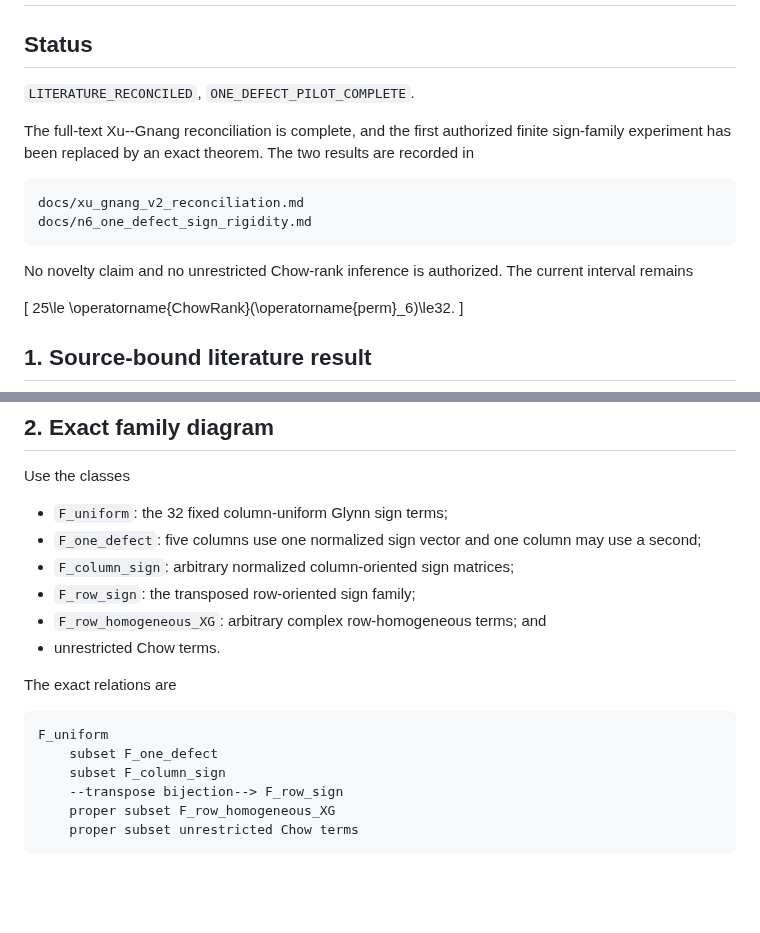
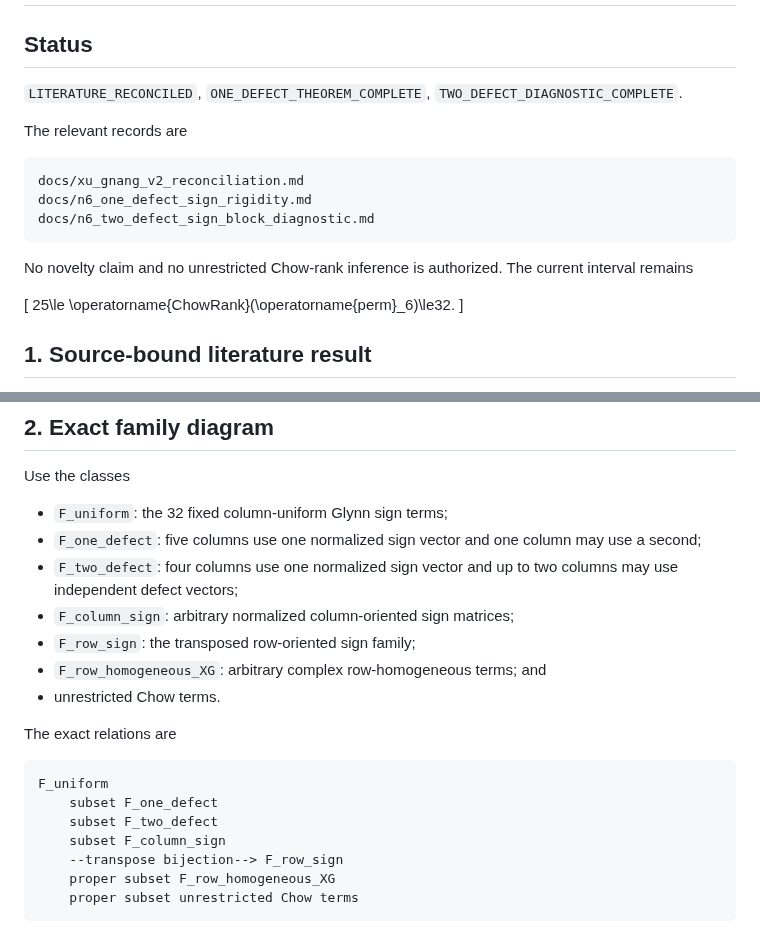
Before and after one commit to 2604714984-prog/permanent-chow-rank-research, a Markdown page: docs/n6_sign_family_literature_gate.md, 2 parts joined by grey strips. GitHub-like rendering; blank space fills up the shorter version.

````diff
--- a/docs/n6_sign_family_literature_gate.md
+++ b/docs/n6_sign_family_literature_gate.md
@@ -2,19 +2,19 @@
 
 ## Status
 
-`LITERATURE_RECONCILED`, `ONE_DEFECT_PILOT_COMPLETE`.
+`LITERATURE_RECONCILED`, `ONE_DEFECT_THEOREM_COMPLETE`,
+`TWO_DEFECT_DIAGNOSTIC_COMPLETE`.
 
-The full-text Xu--Gnang reconciliation is complete, and the first authorized
-finite sign-family experiment has been replaced by an exact theorem. The two
-results are recorded in
+The relevant records are
 
 ```text
 docs/xu_gnang_v2_reconciliation.md
 docs/n6_one_defect_sign_rigidity.md
+docs/n6_two_defect_sign_block_diagnostic.md
 ```
 
-No novelty claim and no unrestricted Chow-rank inference is authorized.
-The current interval remains
+No novelty claim and no unrestricted Chow-rank inference is authorized. The
+current interval remains
 
 \[
 25\le \operatorname{ChowRank}(\operatorname{perm}_6)\le32.
@@ -77,6 +77,8 @@ Use the classes
 - `F_uniform`: the 32 fixed column-uniform Glynn sign terms;
 - `F_one_defect`: five columns use one normalized sign vector and one column
   may use a second;
+- `F_two_defect`: four columns use one normalized sign vector and up to two
+  columns may use independent defect vectors;
 - `F_column_sign`: arbitrary normalized column-oriented sign matrices;
 - `F_row_sign`: the transposed row-oriented sign family;
 - `F_row_homogeneous_XG`: arbitrary complex row-homogeneous terms; and
@@ -87,6 +89,7 @@ The exact relations are
 ```text
 F_uniform
     subset F_one_defect
+    subset F_two_defect
     subset F_column_sign
     --transpose bijection--> F_row_sign
     proper subset F_row_homogeneous_XG
````
Also changed, not shown: other parts of docs/n6_sign_family_literature_gate.md (+62 -26 lines).
